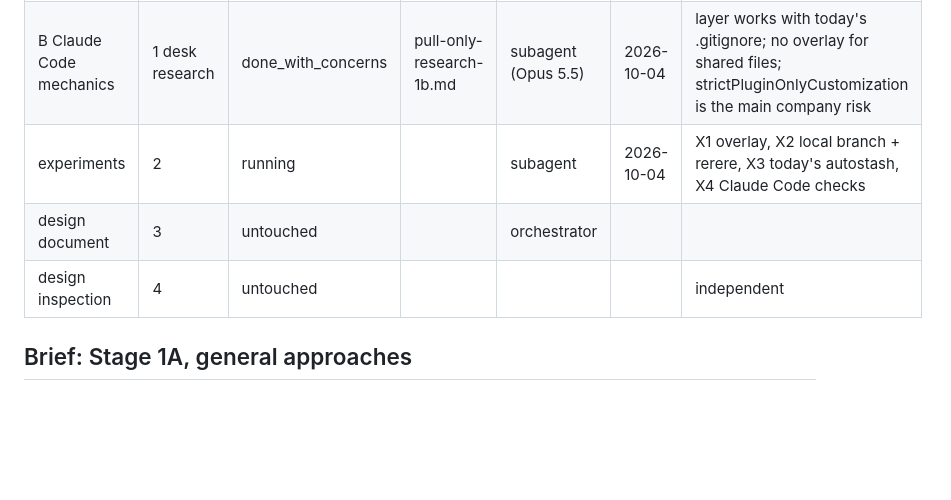
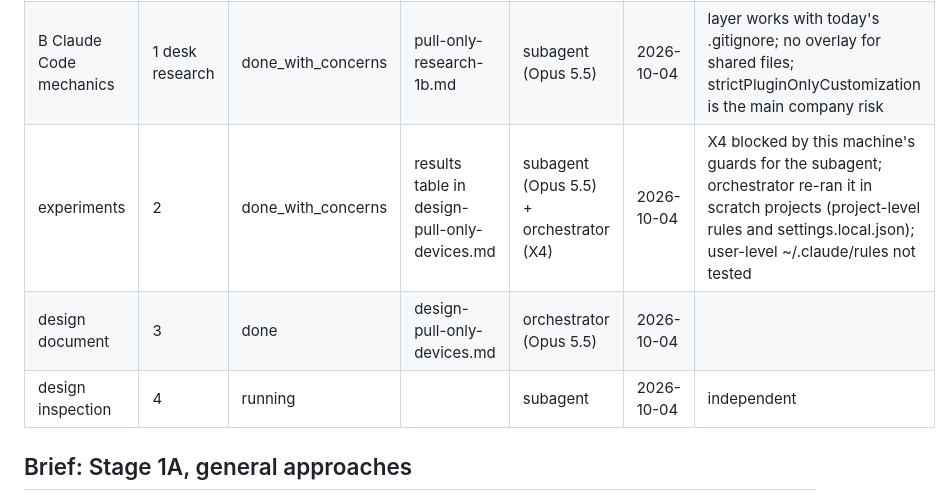
Before and after one commit to new-marty/dotclaude, a Markdown page: backlog/docs/pull-only-devices-research.md, the part around the change. Drawn GitHub-style; blank space fills up the shorter version.

Commit message:
docs(backlog): propose a design for pull-only devices
Co-Authored-By: Claude Opus 5.5 <noreply@anthropic.com>

```diff
--- a/backlog/docs/pull-only-devices-research.md
+++ b/backlog/docs/pull-only-devices-research.md
@@ -24,9 +24,9 @@ About 4 agents (2 desk research, 1 experiment, 1 design inspection), about 600k
 |---|---|---|---|---|---|---|
 | A general approaches | 1 desk research | done_with_concerns | pull-only-research-1a.md | subagent (Opus 5.5) | 2026-10-04 | top: overlay for additions + local branch merged with rerere for shared-file edits |
 | B Claude Code mechanics | 1 desk research | done_with_concerns | pull-only-research-1b.md | subagent (Opus 5.5) | 2026-10-04 | layer works with today's .gitignore; no overlay for shared files; strictPluginOnlyCustomization is the main company risk |
-| experiments | 2 | running | | subagent | 2026-10-04 | X1 overlay, X2 local branch + rerere, X3 today's autostash, X4 Claude Code checks |
-| design document | 3 | untouched | | orchestrator | | |
-| design inspection | 4 | untouched | | | | independent |
+| experiments | 2 | done_with_concerns | results table in design-pull-only-devices.md | subagent (Opus 5.5) + orchestrator (X4) | 2026-10-04 | X4 blocked by this machine's guards for the subagent; orchestrator re-ran it in scratch projects (project-level rules and settings.local.json); user-level ~/.claude/rules not tested |
+| design document | 3 | done | design-pull-only-devices.md | orchestrator (Opus 5.5) | 2026-10-04 | |
+| design inspection | 4 | running | | subagent | 2026-10-04 | independent |
 
 ## Brief: Stage 1A, general approaches
 
```
Also changed, not shown: backlog/docs/design-pull-only-devices.md (added, +126 -0 lines).
